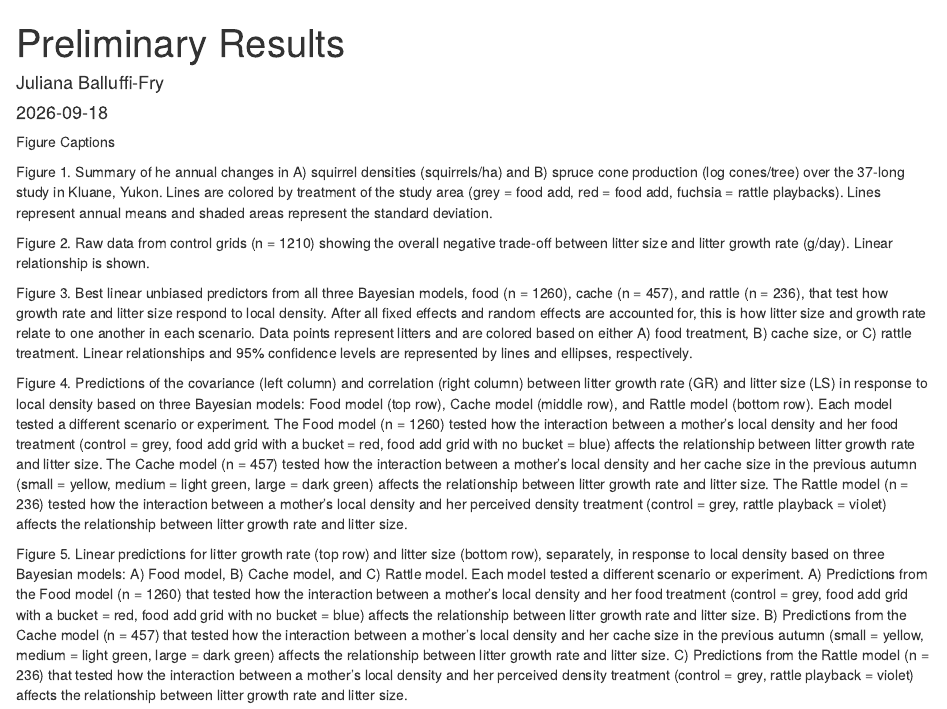
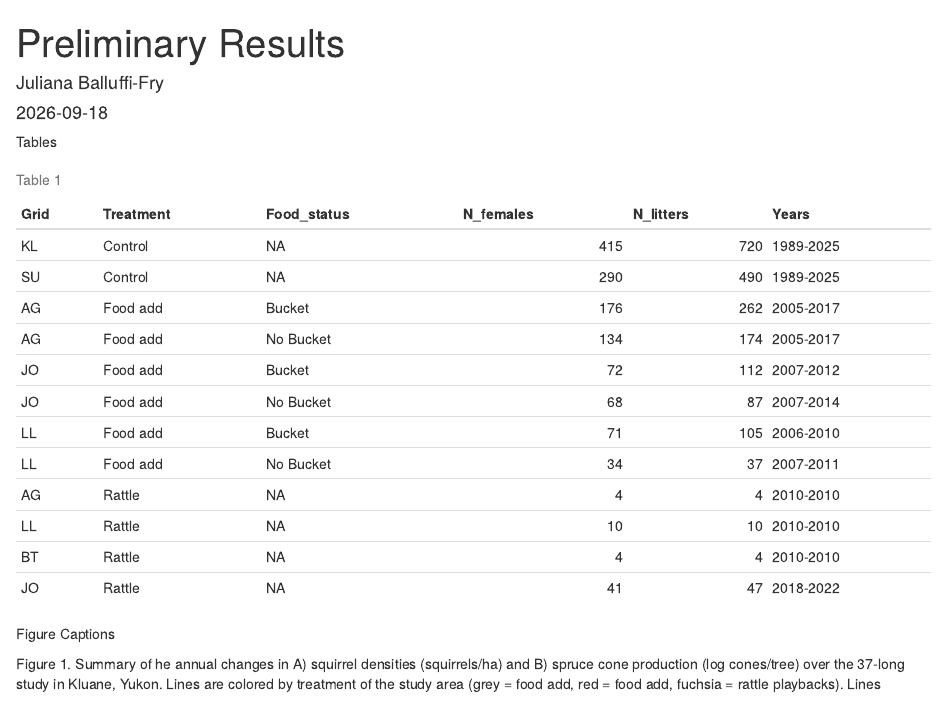
Before and after one commit to jballuffi/KRSP_exploring, an R Markdown document (Figures.Rmd): the page in a window 1100 px wide, from its top. Rendered offline with R 4.5, knitr and Pandoc, with nearby package versions.

Commit message:
add table to figures

````diff
--- a/Figures.Rmd
+++ b/Figures.Rmd
@@ -27,3 +33,8 @@ rattle <- readRDS("Output/Data/rattle_cleaned_litters.rds")
+Tables
+
+```{r, echo=FALSE, message=FALSE}
+# Display as a styled table
+knitr::kable(tab1, caption = "Table 1")
 ```
 
 Figure Captions
````
Also changed, not shown: Figures.Rmd (6 more changed lines), 1 other file.
